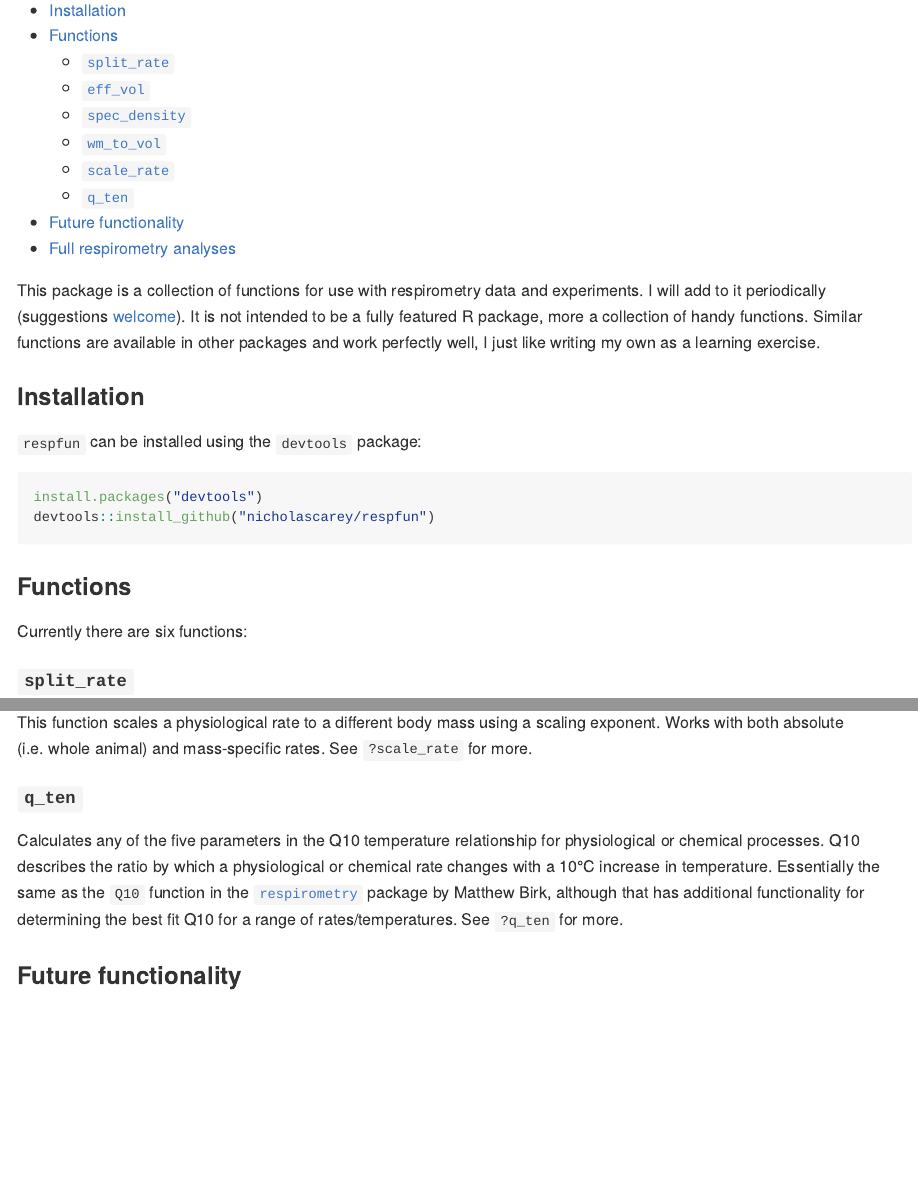
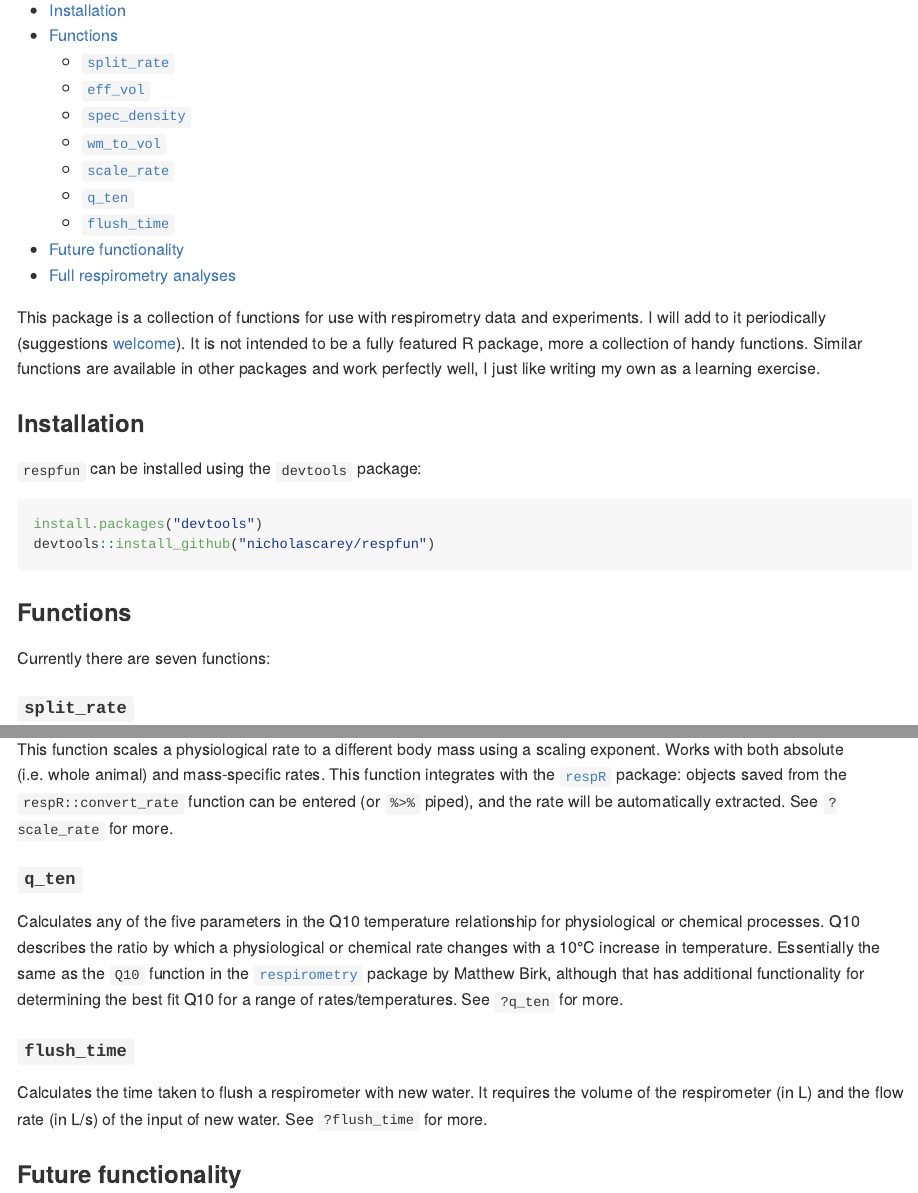
Before and after one commit to nicholascarey/respfun, an R Markdown document (README.Rmd): the page in a window 1100 px wide, from 110 px down, and a second part further down, joined at a grey line. The pictures show the output file README.md that the author committed with the source, drawn offline in the style of GitHub; badge pictures from the web are left out.

Commit message:
scale_rate integration with respR

```diff
--- a/README.Rmd
+++ b/README.Rmd
@@ -33,7 +33,7 @@ devtools::install_github("nicholascarey/respfun")
 
 ### Functions
 
-Currently there are six functions:
+Currently there are seven functions:
 
 #### `split_rate`
 
@@ -127,13 +127,17 @@ This is a simple function to convert a water mass to a water volume. Sometimes i
 See `?wm_to_vol` for more.
 
 #### `scale_rate`
-This function scales a physiological rate to a different body mass using a scaling exponent. Works with both absolute (i.e. whole animal) and mass-specific rates.
+This function scales a physiological rate to a different body mass using a scaling exponent. Works with both absolute (i.e. whole animal) and mass-specific rates. This function integrates with the [`respR`](https://github.com/januarharianto/respR) package: objects saved from the `respR::convert_rate` function can be entered (or `%>%` piped), and the rate will be automatically extracted.
 See `?scale_rate` for more.
 
 #### `q_ten`
 Calculates any of the five parameters in the Q10 temperature relationship for physiological or chemical processes. Q10 describes the ratio by which a physiological or chemical rate changes with a 10°C increase in temperature. Essentially the same as the `Q10` function in the [`respirometry`](https://cran.r-project.org/web/packages/respirometry/index.html) package by Matthew Birk, although that has additional functionality for determining the best fit Q10 for a range of rates/temperatures.
 See `?q_ten` for more.
 
+#### `flush_time`
+Calculates the time taken to flush a respirometer with new water. It requires the volume of the respirometer (in L) and the flow rate (in L/s) of the input of new water.
+See `?flush_time` for more.
+
 ### Future functionality
 In due course I'll add a few more functions I find useful in working with respirometry and metabolic rate data. Suggestions for additional functions are welcome via [email](mailto:nicholascarey@gmail.com), or by [opening an issue](https://github.com/nicholascarey/respfun/issues).
 
```
Also changed, not shown: R/scale_rate.R (+25 -5 lines), README.md, 2 other files.
